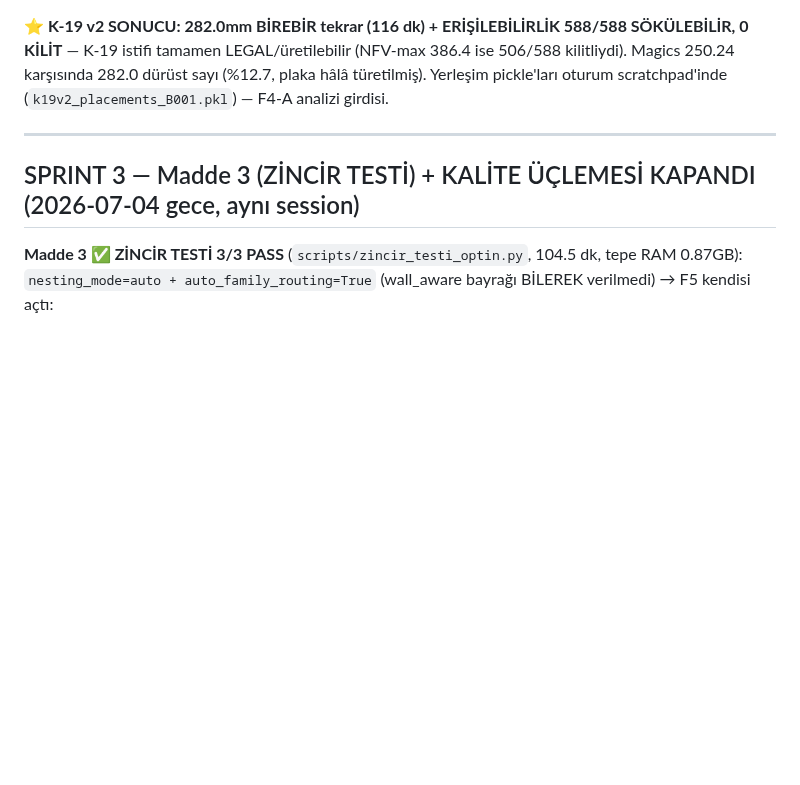
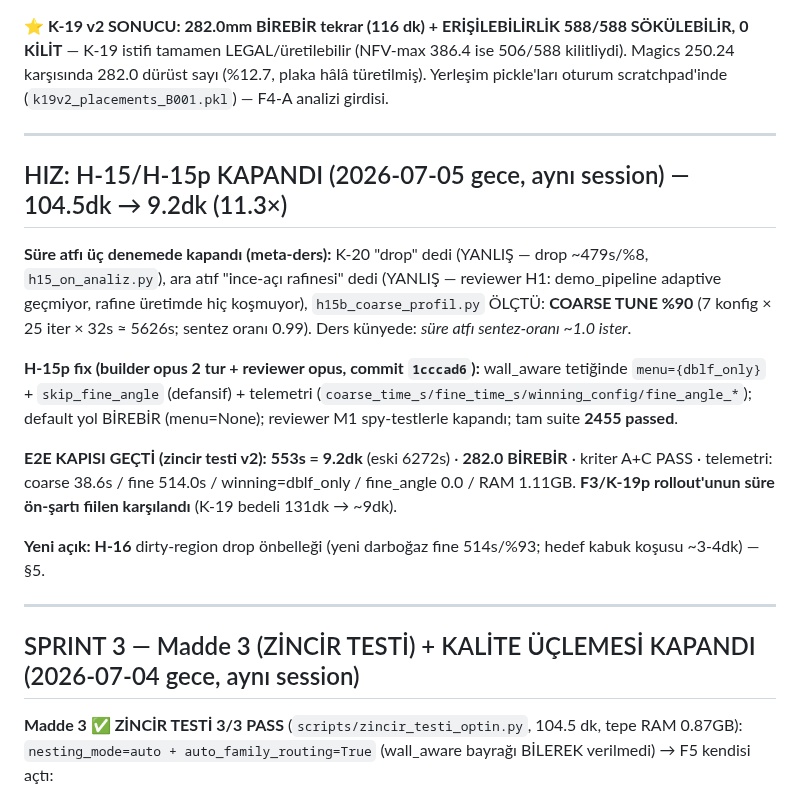
Before and after one commit to Eren845205/ie488-3d-nesting, a Markdown page: RESUME_2026-07-04.md, the part around the change. GitHub-like rendering; blank space fills up the shorter version.

```diff
--- a/RESUME_2026-07-04.md
+++ b/RESUME_2026-07-04.md
@@ -48,6 +48,18 @@ deneme4→**thin_shell 0.87** ✓ · boxy→solid_bulk 0.69 ✓ · plan2/3→thi
 3. `bbe7598` **F5 ÜRETİMDE (opt-in) + K-19 v2:** predict_nfv_benefit family_routing katmanı (default v1 bit-özdeş; reviewer MEDIUM-1: katmanın TAMAMI bayraklı — mod-flip+cidar-pitch tutarlı bütün); deneme4 gerekçesi artık "kabuk ailesi (0.87)" + [wall_aware]; automode_proof 6/6 üretim-fonksiyonuyla. webapp/gözcü kablosu BİLİNÇLİ YOK (F5 aşama 2).
 
 **⭐ K-19 v2 SONUCU: 282.0mm BİREBİR tekrar (116 dk) + ERİŞİLEBİLİRLİK 588/588 SÖKÜLEBİLİR, 0 KİLİT** — K-19 istifi tamamen LEGAL/üretilebilir (NFV-max 386.4 ise 506/588 kilitliydi). Magics 250.24 karşısında 282.0 dürüst sayı (%12.7, plaka hâlâ türetilmiş). Yerleşim pickle'ları oturum scratchpad'inde (`k19v2_placements_B001.pkl`) — F4-A analizi girdisi.
+
+---
+
+## HIZ: H-15/H-15p KAPANDI (2026-07-05 gece, aynı session) — 104.5dk → 9.2dk (11.3×)
+
+**Süre atfı üç denemede kapandı (meta-ders):** K-20 "drop" dedi (YANLIŞ — drop ~479s/%8, `h15_on_analiz.py`), ara atıf "ince-açı rafinesi" dedi (YANLIŞ — reviewer H1: demo_pipeline adaptive geçmiyor, rafine üretimde hiç koşmuyor), `h15b_coarse_profil.py` ÖLÇTÜ: **COARSE TUNE %90** (7 konfig × 25 iter × 32s ≈ 5626s; sentez oranı 0.99). Ders künyede: *süre atfı sentez-oranı ~1.0 ister*.
+
+**H-15p fix (builder opus 2 tur + reviewer opus, commit `1cccad6`):** wall_aware tetiğinde `menu={dblf_only}` + `skip_fine_angle` (defansif) + telemetri (`coarse_time_s/fine_time_s/winning_config/fine_angle_*`); default yol BİREBİR (menu=None); reviewer M1 spy-testlerle kapandı; tam suite **2455 passed**.
+
+**E2E KAPISI GEÇTİ (zincir testi v2):** **553s = 9.2dk** (eski 6272s) · **282.0 BİREBİR** · kriter A+C PASS · telemetri: coarse 38.6s / fine 514.0s / winning=dblf_only / fine_angle 0.0 / RAM 1.11GB. **F3/K-19p rollout'unun süre ön-şartı fiilen karşılandı** (K-19 bedeli 131dk → ~9dk).
+
+**Yeni açık: H-16** dirty-region drop önbelleği (yeni darboğaz fine 514s/%93; hedef kabuk koşusu ~3-4dk) — §5.
 
 ---
 
```
Also changed, not shown: MOTOR/YONTEM_HARITASI_DATA_BASE.md (+9 -8 lines).
